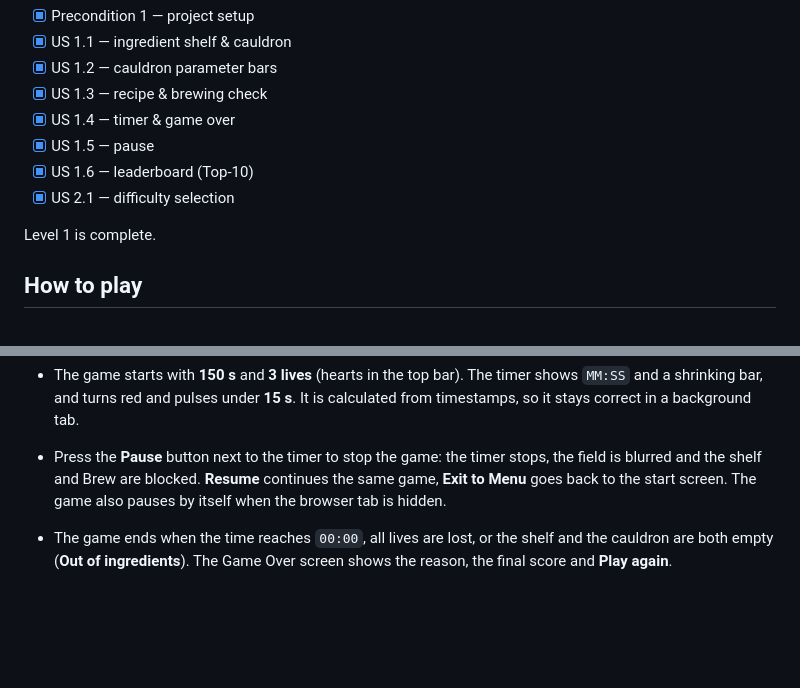
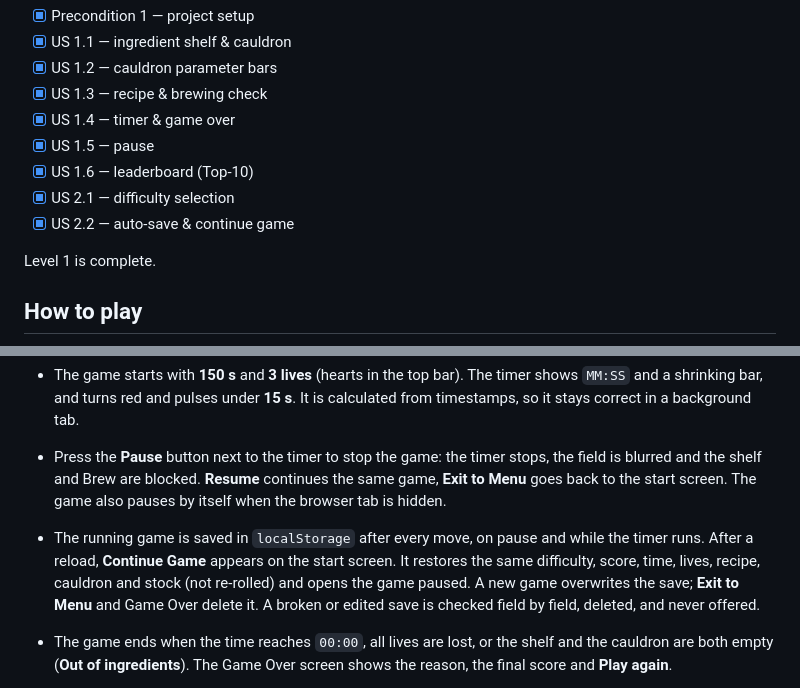
Before and after one commit to akylbek04/alchemist-s-cauldron, a Markdown page: README.md, 2 parts joined by grey strips. Rendered like a GitHub page; blank space fills up the shorter version.

Commit message:
docs: describe auto-save and continue in readme

```diff
--- a/README.md
+++ b/README.md
@@ -34,6 +34,7 @@ The work is split into stories. Each story is developed in its own branch (`stor
 - [x] US 1.5 — pause
 - [x] US 1.6 — leaderboard (Top-10)
 - [x] US 2.1 — difficulty selection
+- [x] US 2.2 — auto-save & continue game
 
 Level 1 is complete.
 
@@ -66,6 +67,7 @@ Level 1 is complete.
   - Either way the cauldron is cleared and the used ingredients are spent.
 - The game starts with **150 s** and **3 lives** (hearts in the top bar). The timer shows `MM:SS` and a shrinking bar, and turns red and pulses under **15 s**. It is calculated from timestamps, so it stays correct in a background tab.
 - Press the **Pause** button next to the timer to stop the game: the timer stops, the field is blurred and the shelf and Brew are blocked. **Resume** continues the same game, **Exit to Menu** goes back to the start screen. The game also pauses by itself when the browser tab is hidden.
+- The running game is saved in `localStorage` after every move, on pause and while the timer runs. After a reload, **Continue Game** appears on the start screen. It restores the same difficulty, score, time, lives, recipe, cauldron and stock (not re-rolled) and opens the game paused. A new game overwrites the save; **Exit to Menu** and Game Over delete it. A broken or edited save is checked field by field, deleted, and never offered.
 - The game ends when the time reaches `00:00`, all lives are lost, or the shelf and the cauldron are both empty (**Out of ingredients**). The Game Over screen shows the reason, the final score and **Play again**.
 - If the final score (above 0) makes the Top-10, the Game Over screen asks for a name: 2–15 characters, letters, digits, space, `_` and `-`. The result is saved in `localStorage`.
 - The **Leaderboard** (from the start screen or the Game Over screen) keeps one Top-10 per difficulty, with **Easy / Medium / Hard** tabs. It opens on the current difficulty and shows rank, name, score, difficulty and date (`DD.MM.YYYY HH:MM`), sorted by score; on equal scores the earlier result stays higher. **Clear Leaderboard** clears the shown difficulty and asks for confirmation in an in-app dialog. Broken or blocked storage never crashes the game: the board is just empty.
```
